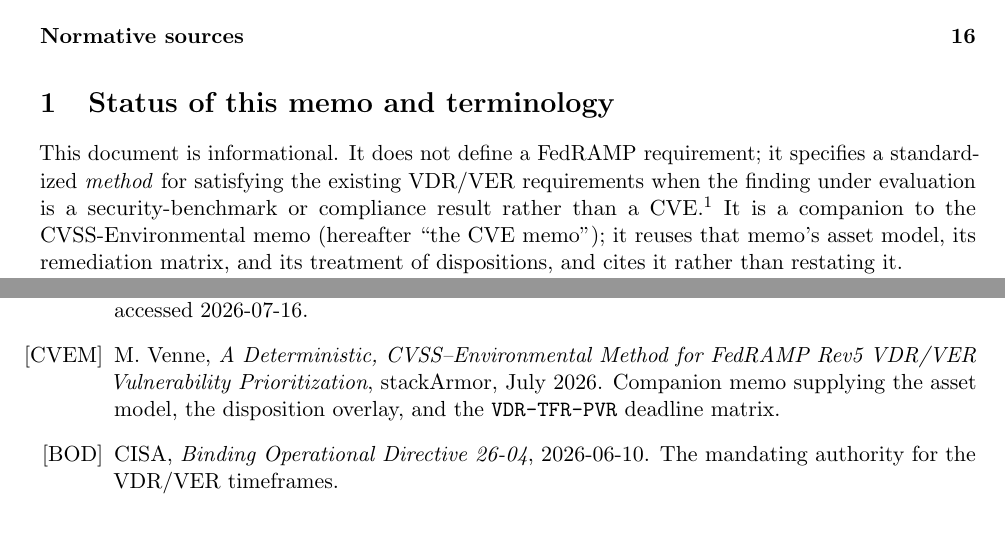
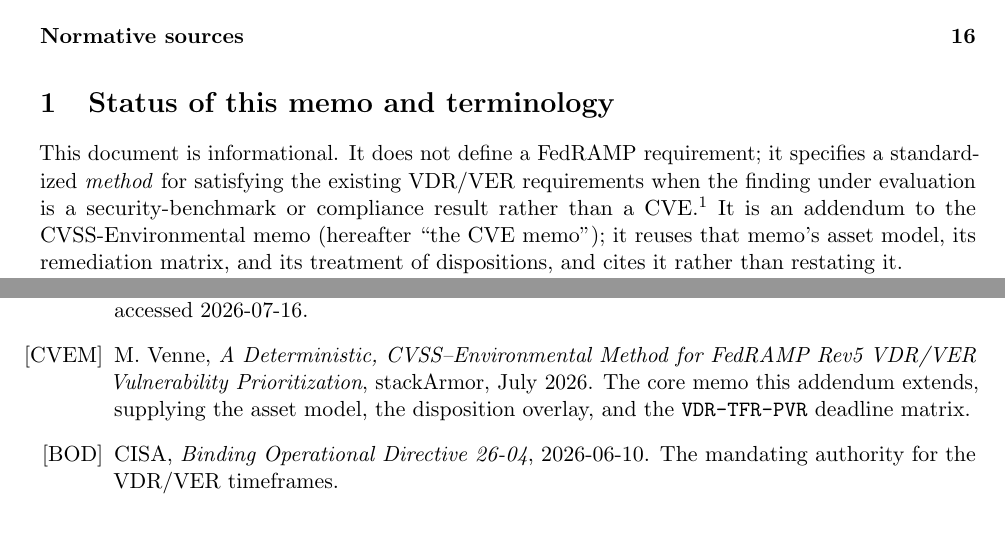
Before and after one commit to stackArmor/rfc-fedramp-vdr, a LaTeX paper (vdr-pain-compliance.tex): two parts of pages 2 and 17 of 17, joined at a grey line, cut so that both start at the same text. Compiled offline with pdfLaTeX.

Commit message:
Present the compliance paper as an addendum, not a companion
Relabel in the README table and the Pages index (card moved beside the
core method under Start Here), and align the paper's self-description:
it is an addendum to the CVSS-Environmental memo, which it refers to as
the core memo.

```diff
--- a/vdr-pain-compliance.tex
+++ b/vdr-pain-compliance.tex
@@ -119,7 +119,7 @@ specifies a standardized \emph{method} for satisfying the existing VDR/VER
 requirements when the finding under evaluation is a security-benchmark or
 compliance result rather than a CVE.\footnote{The VDR and VER rules launched on
 2026-06-24 as part of the FedRAMP Consolidated Rules for 2026 and apply to both
-FedRAMP 20x and Rev5 offerings.} It is a companion to the CVSS-Environmental memo
+FedRAMP 20x and Rev5 offerings.} It is an addendum to the CVSS-Environmental memo
 (hereafter ``the CVE memo''); it reuses that memo's asset model, its remediation
 matrix, and its treatment of dispositions, and cites it rather than restating it.
 
@@ -1031,8 +1031,8 @@ flagged unreviewed.
 \item[{[CIS]}] CIS, \emph{CIS Benchmarks FAQ} (Level~1 and Level~2 profiles).
   \ciscite{}; accessed 2026-07-16.
 \item[{[CVEM]}] M.~Venne, \emph{A Deterministic, CVSS--Environmental Method for
-  FedRAMP Rev5 VDR/VER Vulnerability Prioritization}, stackArmor, July 2026. Companion
-  memo supplying the asset model, the disposition overlay, and the \code{VDR-TFR-PVR}
+  FedRAMP Rev5 VDR/VER Vulnerability Prioritization}, stackArmor, July 2026. The core
+  memo this addendum extends, supplying the asset model, the disposition overlay, and the \code{VDR-TFR-PVR}
   deadline matrix.
 \item[{[BOD]}] CISA, \emph{Binding Operational Directive 26-04}, 2026-06-10. The
   mandating authority for the VDR/VER timeframes.
```
Also changed, not shown: README.md, docs/vdr-pain-compliance.pdf, vdr-pain-compliance.tex (10 more changed lines), 1 other file.
